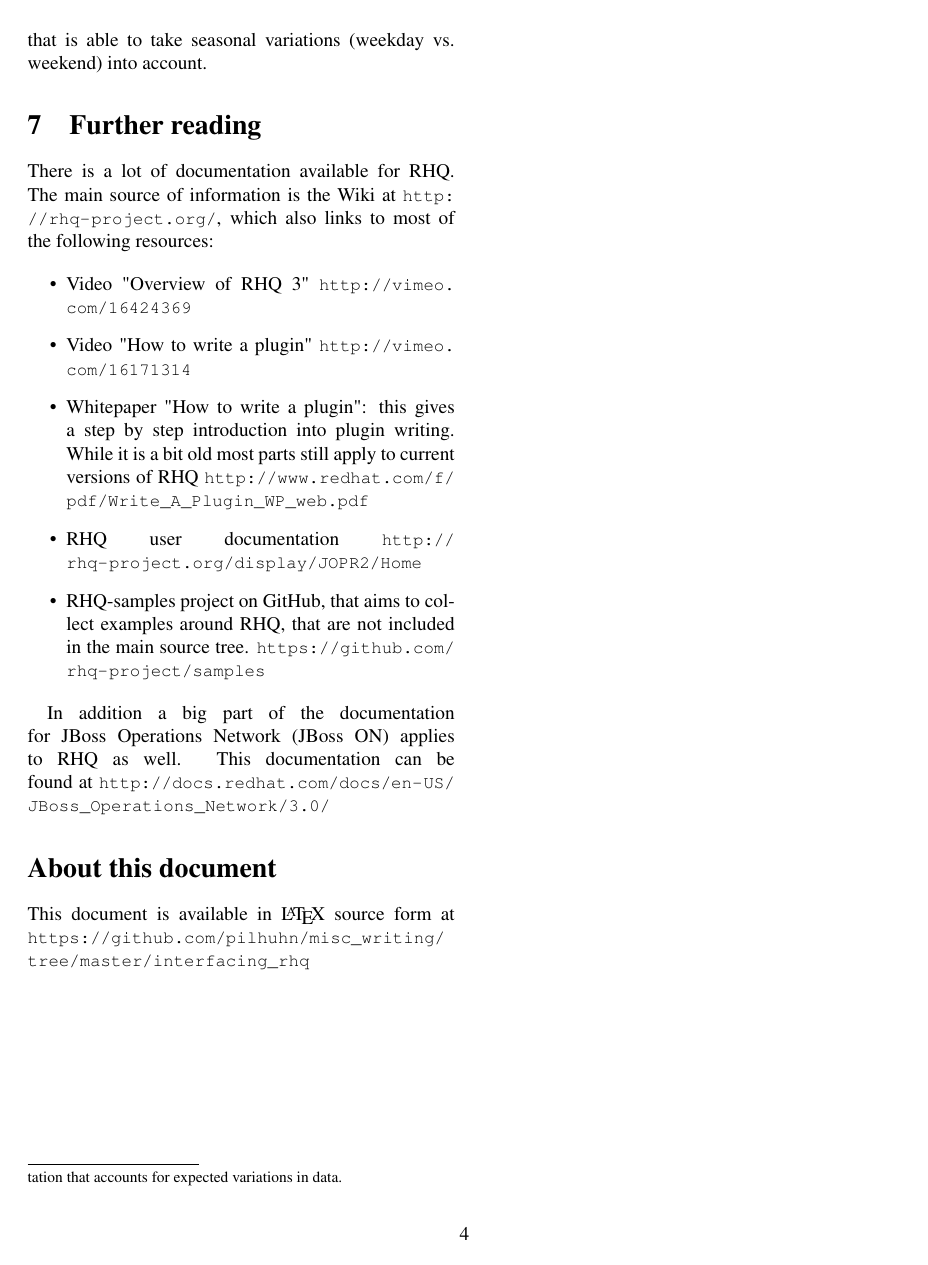
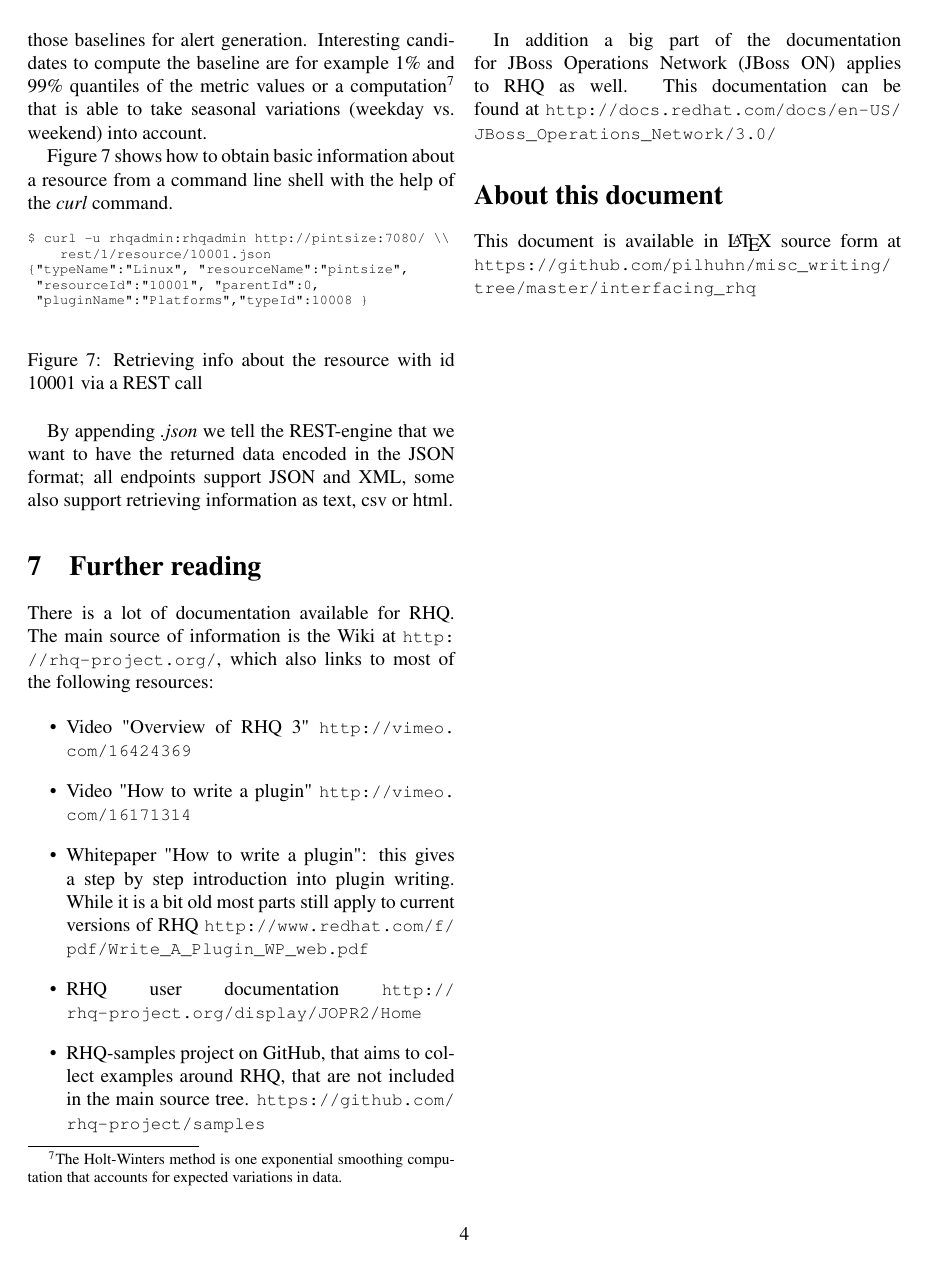
Before and after one commit to pilhuhn/misc_writing, a LaTeX paper (interfacing_rhq/interfacing.tex): page 4 of 4. Compiled offline with pdfLaTeX.

Commit message:
Add example of accessing the REST-api via curl

```diff
--- a/interfacing_rhq/interfacing.tex
+++ b/interfacing_rhq/interfacing.tex
@@ -191,6 +192,25 @@
 \end{figure}
 
 In this example, we see the agent still delivering metrics as usual. The compute node calls into the server and requests the raw metrics from the most recent day and then computes baselines for those values, which are then fed back into the RHQ server, which will then use those baselines for alert generation. Interesting candidates to compute the baseline are for example 1\% and 99\% quantiles of the metric values or a computation\footnote{The Holt-Winters method is one exponential smoothing computation that accounts for expected variations in data.} that is able to take seasonal variations (weekday vs.\ weekend) into account.
+
+Figure \ref{fig:rest} shows how to obtain basic information about a resource
+from a command line shell with the help of the \emph{curl} command.
+
+\begin{figure}[h]
+{\scriptsize
+\begin{verbatim}
+$ curl -u rhqadmin:rhqadmin http://pintsize:7080/ \\
+    rest/1/resource/10001.json
+{"typeName":"Linux", "resourceName":"pintsize",
+ "resourceId":"10001", "parentId":0,
+ "pluginName":"Platforms","typeId":10008 }
+\end{verbatim}
+}
+\caption{Retrieving info about the resource with id 10001 via a REST call}
+\label{fig:rest}
+\end{figure}
+
+By appending \emph{.json} we tell the REST-engine that we want to have the returned data encoded in the JSON format; all endpoints support JSON and XML, some also support retrieving information as text, csv or html.
 
 \section{Further reading}
 
```
Also changed, not shown: interfacing_rhq/interfacing.tex (5 more changed lines).
